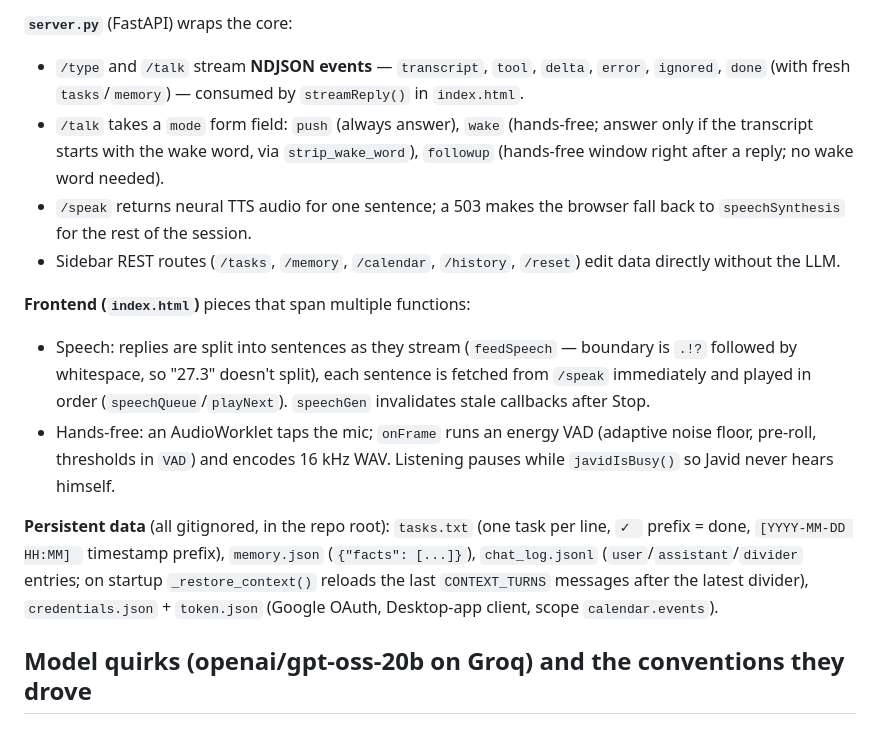
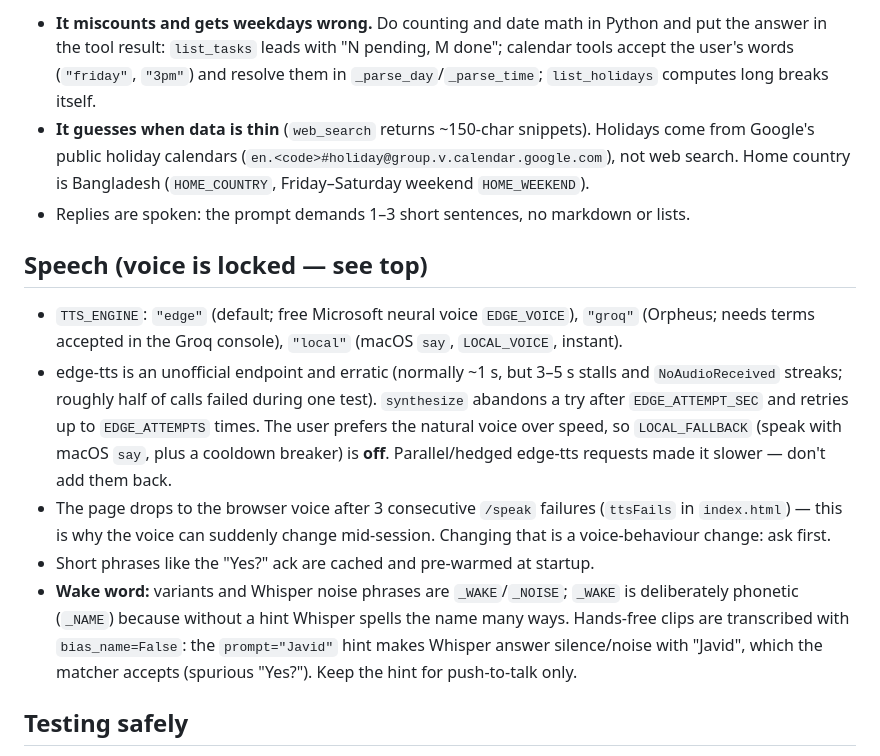
Before and after one commit to mahadinahid/javid-voice-assistant, a Markdown page: CLAUDE.md, the part around one of its changes. Drawn GitHub-style.

```diff
--- a/CLAUDE.md
+++ b/CLAUDE.md
@@ -47,15 +80,15 @@ Requires `GROQ_API_KEY` in `.env`. The README describes only the original CLI ve
 
-**`server.py`** (FastAPI) wraps the core:
-- `/type` and `/talk` stream **NDJSON events** — `transcript`, `tool`, `delta`, `error`, `ignored`, `done` (with fresh `tasks`/`memory`) — consumed by `streamReply()` in `index.html`.
-- `/talk` takes a `mode` form field: `push` (always answer), `wake` (hands-free; answer only if the transcript starts with the wake word, via `strip_wake_word`), `followup` (hands-free window right after a reply; no wake word needed).
-- `/speak` returns neural TTS audio for one sentence; a 503 makes the browser fall back to `speechSynthesis` for the rest of the session.
-- Sidebar REST routes (`/tasks`, `/memory`, `/calendar`, `/history`, `/reset`) edit data directly without the LLM.
+- **It miscounts and gets weekdays wrong.** Do counting and date math in Python and put the answer in the tool result: `list_tasks` leads with "N pending, M done"; calendar tools accept the user's words (`"friday"`, `"3pm"`) and resolve them in `_parse_day`/`_parse_time`; `list_holidays` computes long breaks itself.
+- **It guesses when data is thin** (`web_search` returns ~150-char snippets). Holidays come from Google's public holiday calendars (`en.<code>#holiday@group.v.calendar.google.com`), not web search. Home country is Bangladesh (`HOME_COUNTRY`, Friday–Saturday weekend `HOME_WEEKEND`).
+- Replies are spoken: the prompt demands 1–3 short sentences, no markdown or lists.
 
-**Frontend (`index.html`)** pieces that span multiple functions:
-- Speech: replies are split into sentences as they stream (`feedSpeech` — boundary is `.!?` followed by whitespace, so "27.3" doesn't split), each sentence is fetched from `/speak` immediately and played in order (`speechQueue`/`playNext`). `speechGen` invalidates stale callbacks after Stop.
-- Hands-free: an AudioWorklet taps the mic; `onFrame` runs an energy VAD (adaptive noise floor, pre-roll, thresholds in `VAD`) and encodes 16 kHz WAV. Listening pauses while `javidIsBusy()` so Javid never hears himself.
+## Speech (voice is locked — see top)
 
-**Persistent data** (all gitignored, in the repo root): `tasks.txt` (one task per line, `✓ ` prefix = done, `[YYYY-MM-DD HH:MM] ` timestamp prefix), `memory.json` (`{"facts": [...]}`), `chat_log.jsonl` (`user`/`assistant`/`divider` entries; on startup `_restore_context()` reloads the last `CONTEXT_TURNS` messages after the latest divider), `credentials.json` + `token.json` (Google OAuth, Desktop-app client, scope `calendar.events`).
+- `TTS_ENGINE`: `"edge"` (default; free Microsoft neural voice `EDGE_VOICE`), `"groq"` (Orpheus; needs terms accepted in the Groq console), `"local"` (macOS `say`, `LOCAL_VOICE`, instant).
+- edge-tts is an unofficial endpoint and erratic (normally ~1 s, but 3–5 s stalls and `NoAudioReceived` streaks; roughly half of calls failed during one test). `synthesize` abandons a try after `EDGE_ATTEMPT_SEC` and retries up to `EDGE_ATTEMPTS` times. The user prefers the natural voice over speed, so `LOCAL_FALLBACK` (speak with macOS `say`, plus a cooldown breaker) is **off**. Parallel/hedged edge-tts requests made it slower — don't add them back.
+- The page drops to the browser voice after 3 consecutive `/speak` failures (`ttsFails` in `index.html`) — this is why the voice can suddenly change mid-session. Changing that is a voice-behaviour change: ask first.
+- Short phrases like the "Yes?" ack are cached and pre-warmed at startup.
+- **Wake word:** variants and Whisper noise phrases are `_WAKE`/`_NOISE`; `_WAKE` is deliberately phonetic (`_NAME`) because without a hint Whisper spells the name many ways. Hands-free clips are transcribed with `bias_name=False`: the `prompt="Javid"` hint makes Whisper answer silence/noise with "Javid", which the matcher accepts (spurious "Yes?"). Keep the hint for push-to-talk only.
 
-## Model quirks (openai/gpt-oss-20b on Groq) and the conventions they drove
+## Testing safely
 
```
Also changed, not shown: other parts of CLAUDE.md (+54 -29 lines).
